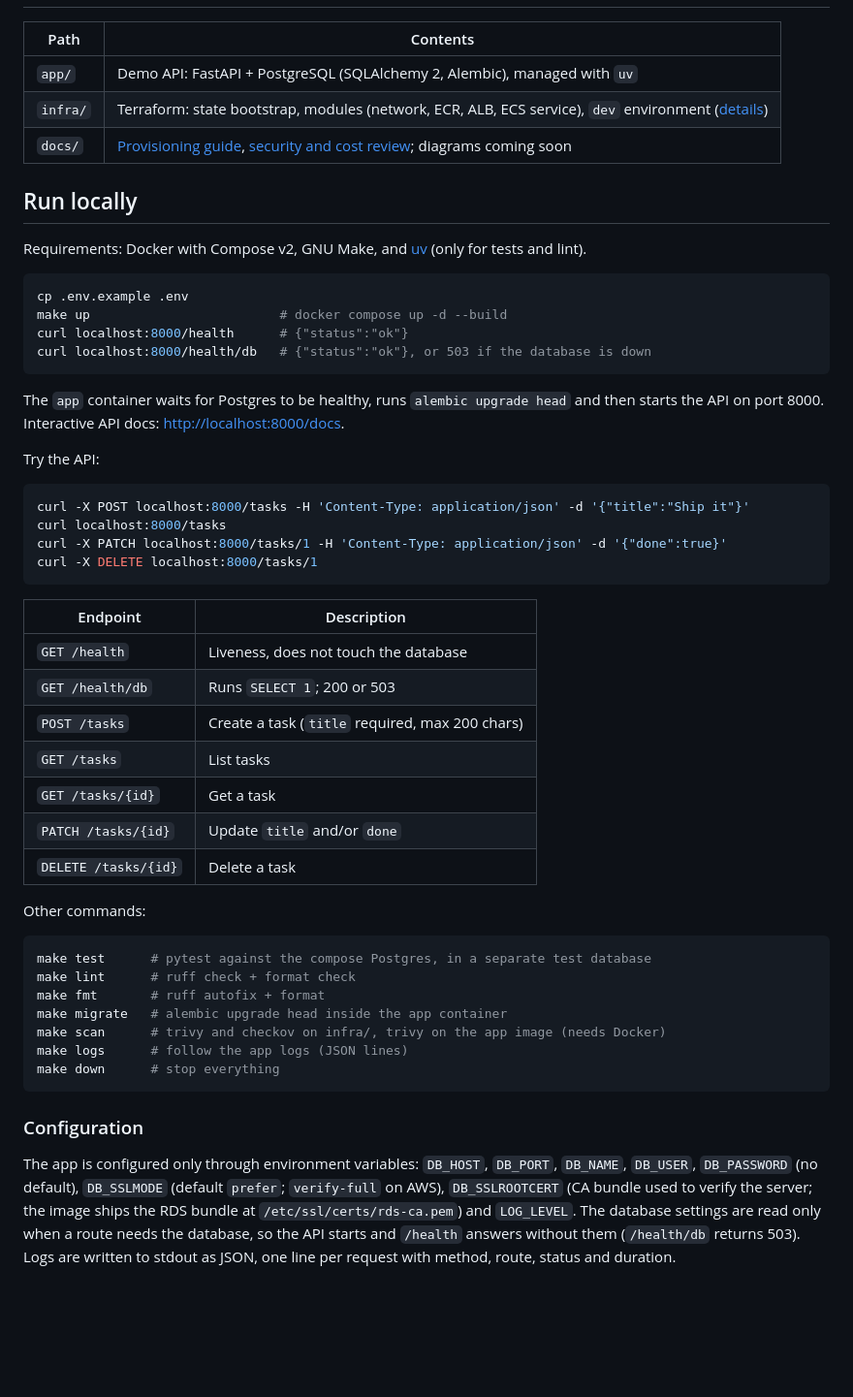
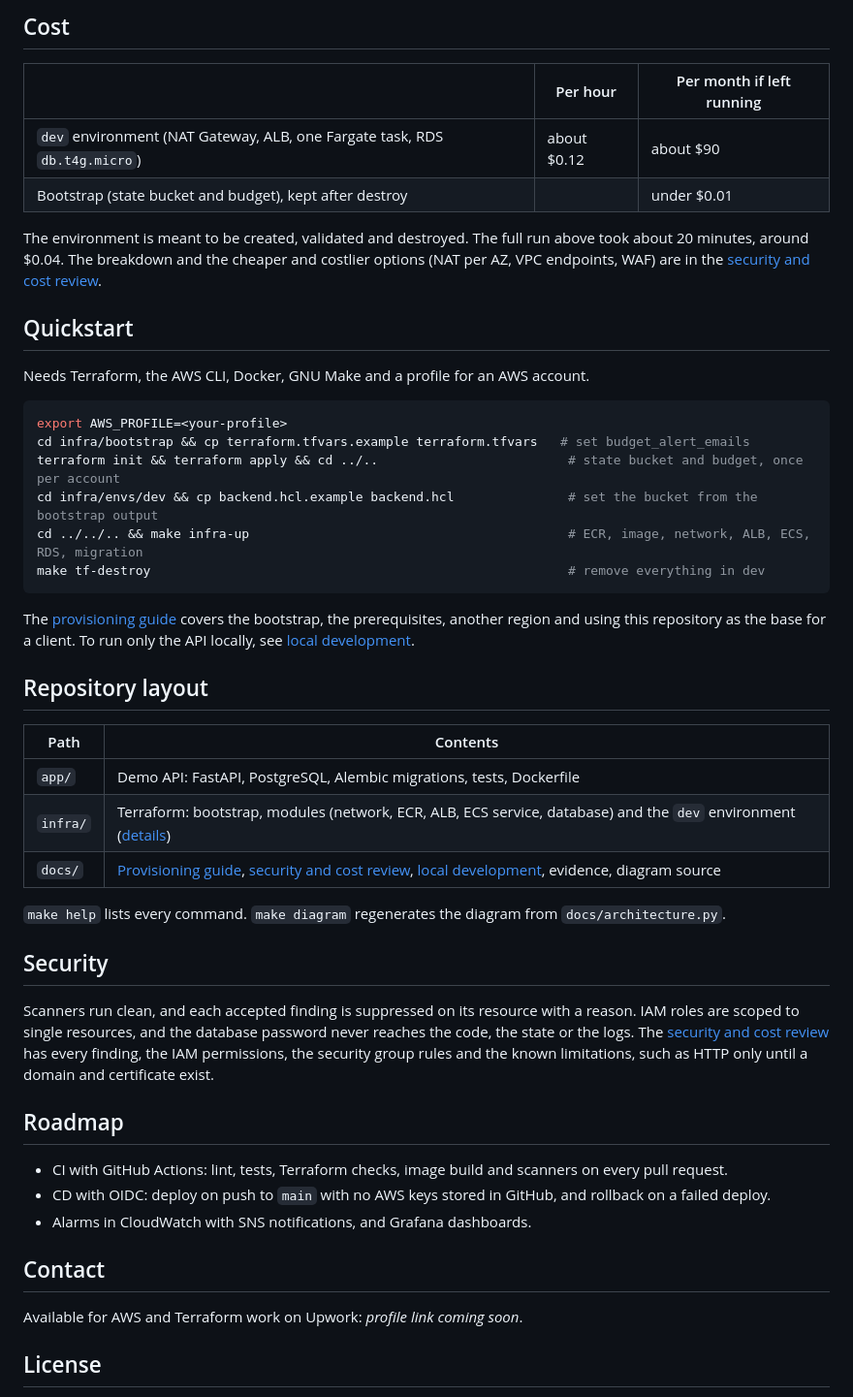
Before and after one commit to VCruzSant/aws-ecs-production-ready, a Markdown page: README.md, the part around one of its changes. Shown at 97% size. Drawn GitHub-style; blank space fills up the shorter version.

Commit message:
docs: add showcase README, architecture diagram and deployment evidence

````diff
--- a/README.md
+++ b/README.md
@@ -6,55 +38,50 @@ Production-ready AWS infrastructure (ECS Fargate, RDS, ALB, CI/CD and monitoring
+## Cost
+
+| | Per hour | Per month if left running |
+|---|---|---|
+| `dev` environment (NAT Gateway, ALB, one Fargate task, RDS `db.t4g.micro`) | about $0.12 | about $90 |
+| Bootstrap (state bucket and budget), kept after destroy | | under $0.01 |
+
+The environment is meant to be created, validated and destroyed. The full run above took about 20 minutes, around $0.04. The breakdown and the cheaper and costlier options (NAT per AZ, VPC endpoints, WAF) are in the [security and cost review](docs/security-review.md#cost).
+
+## Quickstart
+
+Needs Terraform, the AWS CLI, Docker, GNU Make and a profile for an AWS account.
+
+```bash
+export AWS_PROFILE=<your-profile>
+cd infra/bootstrap && cp terraform.tfvars.example terraform.tfvars   # set budget_alert_emails
+terraform init && terraform apply && cd ../..                         # state bucket and budget, once per account
+cd infra/envs/dev && cp backend.hcl.example backend.hcl               # set the bucket from the bootstrap output
+cd ../../.. && make infra-up                                          # ECR, image, network, ALB, ECS, RDS, migration
+make tf-destroy                                                       # remove everything in dev
+```
+
+The [provisioning guide](docs/provisioning-guide.md) covers the bootstrap, the prerequisites, another region and using this repository as the base for a client. To run only the API locally, see [local development](docs/local-development.md).
+
+## Repository layout
 
 | Path | Contents |
 |---|---|
-| `app/` | Demo API: FastAPI + PostgreSQL (SQLAlchemy 2, Alembic), managed with `uv` |
-| `infra/` | Terraform: state bootstrap, modules (network, ECR, ALB, ECS service), `dev` environment ([details](infra/README.md)) |
-| `docs/` | [Provisioning guide](docs/provisioning-guide.md), [security and cost review](docs/security-review.md); diagrams coming soon |
+| `app/` | Demo API: FastAPI, PostgreSQL, Alembic migrations, tests, Dockerfile |
+| `infra/` | Terraform: bootstrap, modules (network, ECR, ALB, ECS service, database) and the `dev` environment ([details](infra/README.md)) |
+| `docs/` | [Provisioning guide](docs/provisioning-guide.md), [security and cost review](docs/security-review.md), [local development](docs/local-development.md), evidence, diagram source |
 
-## Run locally
+`make help` lists every command. `make diagram` regenerates the diagram from `docs/architecture.py`.
 
-Requirements: Docker with Compose v2, GNU Make, and [uv](https://docs.astral.sh/uv/) (only for tests and lint).
+## Security
 
-```bash
-cp .env.example .env
-make up                         # docker compose up -d --build
-curl localhost:8000/health      # {"status":"ok"}
-curl localhost:8000/health/db   # {"status":"ok"}, or 503 if the database is down
-```
+Scanners run clean, and each accepted finding is suppressed on its resource with a reason. IAM roles are scoped to single resources, and the database password never reaches the code, the state or the logs. The [security and cost review](docs/security-review.md) has every finding, the IAM permissions, the security group rules and the known limitations, such as HTTP only until a domain and certificate exist.
 
-The `app` container waits for Postgres to be healthy, runs `alembic upgrade head` and then starts the API on port 8000. Interactive API docs: <http://localhost:8000/docs>.
+## Roadmap
 
-Try the API:
+- CI with GitHub Actions: lint, tests, Terraform checks, image build and scanners on every pull request.
+- CD with OIDC: deploy on push to `main` with no AWS keys stored in GitHub, and rollback on a failed deploy.
+- Alarms in CloudWatch with SNS notifications, and Grafana dashboards.
 
-```bash
-curl -X POST localhost:8000/tasks -H 'Content-Type: application/json' -d '{"title":"Ship it"}'
-curl localhost:8000/tasks
-curl -X PATCH localhost:8000/tasks/1 -H 'Content-Type: application/json' -d '{"done":true}'
-curl -X DELETE localhost:8000/tasks/1
-```
+## Contact
 
-| Endpoint | Description |
-|---|---|
-| `GET /health` | Liveness, does not touch the database |
-| `GET /health/db` | Runs `SELECT 1`; 200 or 503 |
-| `POST /tasks` | Create a task (`title` required, max 200 chars) |
-| `GET /tasks` | List tasks |
-| `GET /tasks/{id}` | Get a task |
-| `PATCH /tasks/{id}` | Update `title` and/or `done` |
-| `DELETE /tasks/{id}` | Delete a task |
+Available for AWS and Terraform work on Upwork: _profile link coming soon_.
 
-Other commands:
+## License
 
-```bash
-make test      # pytest against the compose Postgres, in a separate test database
-make lint      # ruff check + format check
-make fmt       # ruff autofix + format
-make migrate   # alembic upgrade head inside the app container
-make scan      # trivy and checkov on infra/, trivy on the app image (needs Docker)
-make logs      # follow the app logs (JSON lines)
-make down      # stop everything
-```
-
-### Configuration
-
-The app is configured only through environment variables: `DB_HOST`, `DB_PORT`, `DB_NAME`, `DB_USER`, `DB_PASSWORD` (no default), `DB_SSLMODE` (default `prefer`; `verify-full` on AWS), `DB_SSLROOTCERT` (CA bundle used to verify the server; the image ships the RDS bundle at `/etc/ssl/certs/rds-ca.pem`) and `LOG_LEVEL`. The database settings are read only when a route needs the database, so the API starts and `/health` answers without them (`/health/db` returns 503). Logs are written to stdout as JSON, one line per request with method, route, status and duration.
-
````
Also changed, not shown: other parts of README.md (+35 -23 lines), docs/evidence/api.md (added, +50 -0 lines), docs/evidence/aws-state.md (added, +37 -0 lines), docs/evidence/deploy.md (added, +15 -0 lines), docs/evidence/destroy.md (added, +14 -0 lines), docs/evidence/scan.md (added, +10 -0 lines), docs/local-development.md (added, +49 -0 lines), docs/architecture.png (added), 3 other files.
